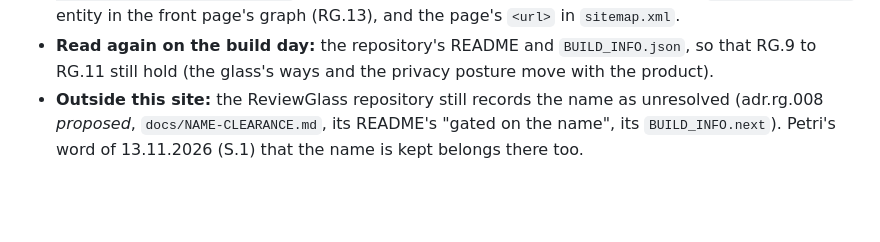
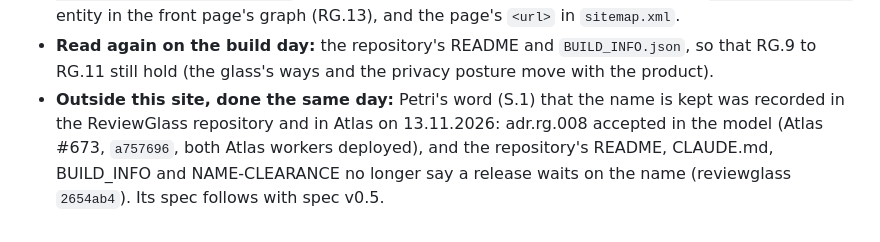
Before and after one commit to pkorrrhonen-cmd/sunrisesoftware-site, a Markdown page: docs/design/copy-v4-pages.md, the part around the change. GitHub-like rendering; blank space fills up the shorter version.

```diff
--- a/docs/design/copy-v4-pages.md
+++ b/docs/design/copy-v4-pages.md
@@ -725,6 +725,8 @@ ready to build as PR E together with Petri. What the build needs, none of it mad
   `SoftwareSourceCode` entity in the front page's graph (RG.13), and the page's `<url>` in `sitemap.xml`.
 - **Read again on the build day:** the repository's README and `BUILD_INFO.json`, so that RG.9 to RG.11
   still hold (the glass's ways and the privacy posture move with the product).
-- **Outside this site:** the ReviewGlass repository still records the name as unresolved (adr.rg.008
-  *proposed*, `docs/NAME-CLEARANCE.md`, its README's "gated on the name", its `BUILD_INFO.next`).
-  Petri's word of 13.11.2026 (S.1) that the name is kept belongs there too.
+- **Outside this site, done the same day:** Petri's word (S.1) that the name is kept was recorded in
+  the ReviewGlass repository and in Atlas on 13.11.2026: adr.rg.008 accepted in the model (Atlas #673,
+  `a757696`, both Atlas workers deployed), and the repository's README, CLAUDE.md, BUILD_INFO and
+  NAME-CLEARANCE no longer say a release waits on the name (reviewglass `2654ab4`). Its spec follows
+  with spec v0.5.
```
Also changed, not shown: docs/CHANGELOG.md (+4 -1 lines).
